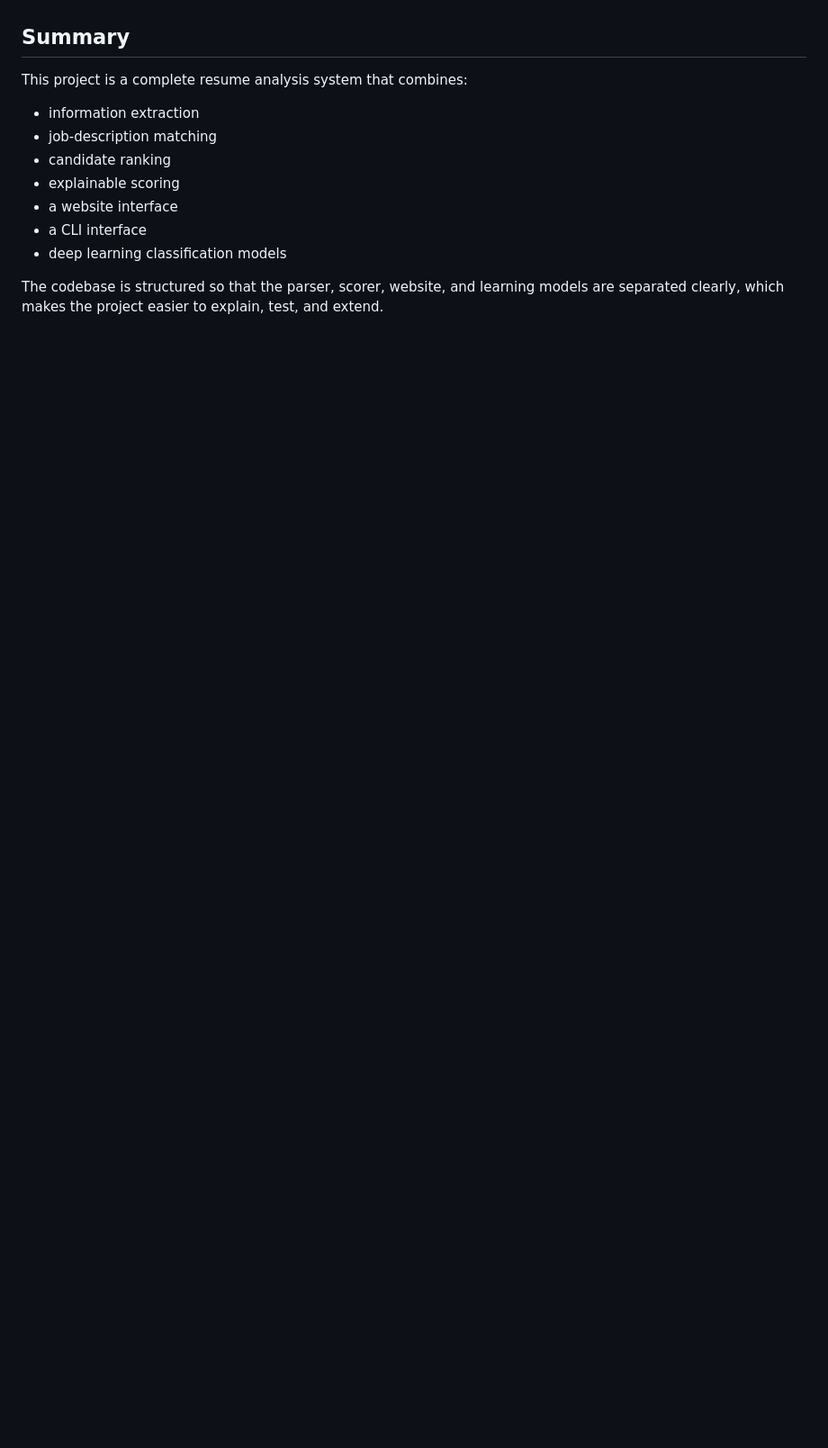
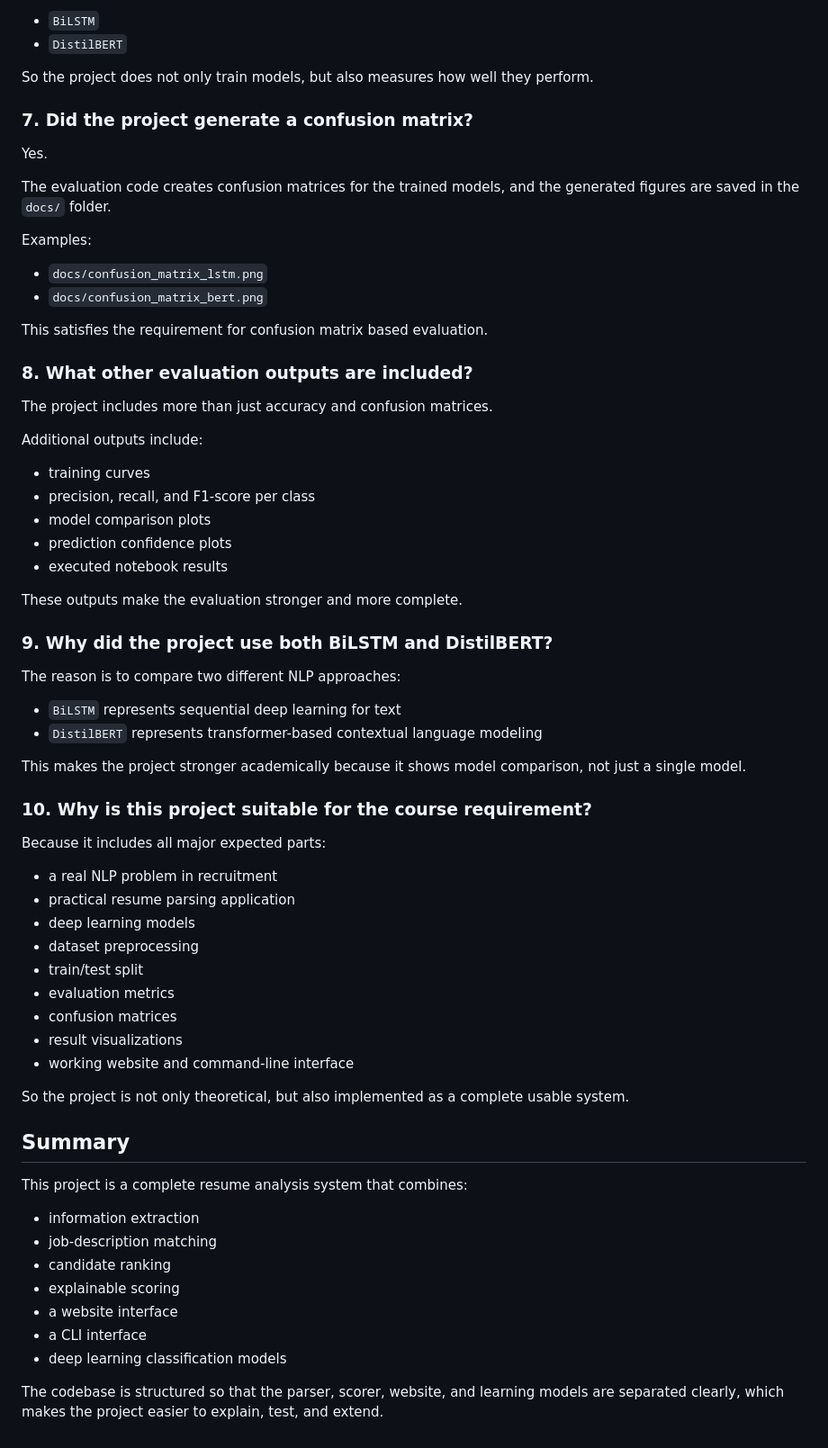
Before and after one commit to RawanHanyy/Resume-Parsing-System, a Markdown page: README.md, the part around one of its changes. Shown at 90% size. GitHub-like rendering; blank space fills up the shorter version.

```diff
--- a/README.md
+++ b/README.md
@@ -574,3 +647,60 @@ System result:
+- `BiLSTM`
+- `DistilBERT`
+
+So the project does not only train models, but also measures how well they perform.
+
+### 7. Did the project generate a confusion matrix?
+
+Yes.
+
+The evaluation code creates confusion matrices for the trained models, and the generated figures are saved in the `docs/` folder.
+
+Examples:
+
+- `docs/confusion_matrix_lstm.png`
+- `docs/confusion_matrix_bert.png`
+
+This satisfies the requirement for confusion matrix based evaluation.
+
+### 8. What other evaluation outputs are included?
+
+The project includes more than just accuracy and confusion matrices.
+
+Additional outputs include:
+
+- training curves
+- precision, recall, and F1-score per class
+- model comparison plots
+- prediction confidence plots
+- executed notebook results
+
+These outputs make the evaluation stronger and more complete.
+
+### 9. Why did the project use both BiLSTM and DistilBERT?
+
+The reason is to compare two different NLP approaches:
+
+- `BiLSTM` represents sequential deep learning for text
+- `DistilBERT` represents transformer-based contextual language modeling
+
+This makes the project stronger academically because it shows model comparison, not just a single model.
+
+### 10. Why is this project suitable for the course requirement?
+
+Because it includes all major expected parts:
+
+- a real NLP problem in recruitment
+- practical resume parsing application
+- deep learning models
+- dataset preprocessing
+- train/test split
+- evaluation metrics
+- confusion matrices
+- result visualizations
+- working website and command-line interface
+
+So the project is not only theoretical, but also implemented as a complete usable system.
+
 ## Summary
 
 This project is a complete resume analysis system that combines:
```
Also changed, not shown: other parts of README.md (+73 -0 lines).
